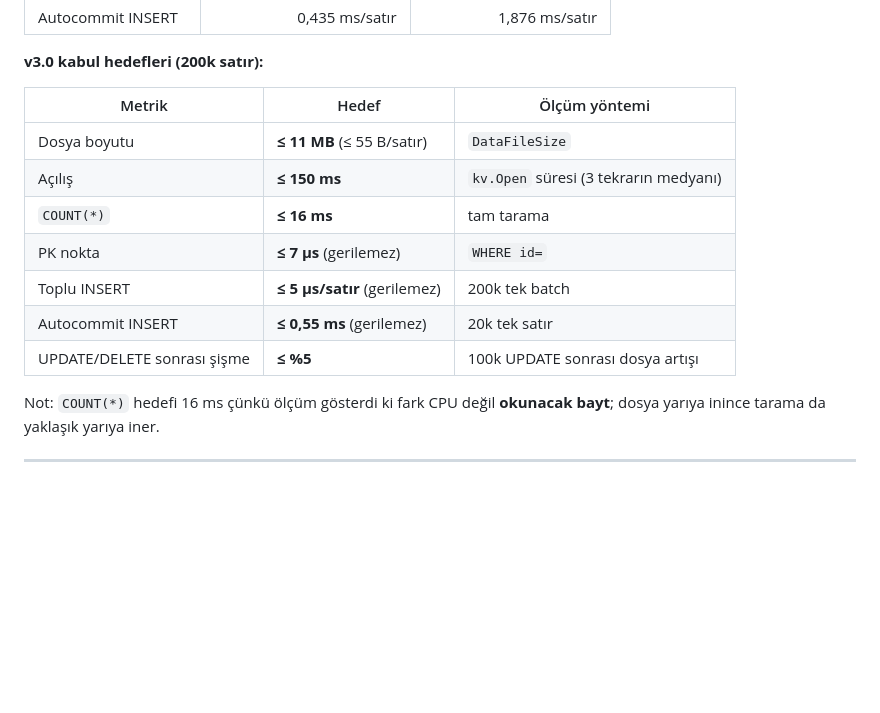
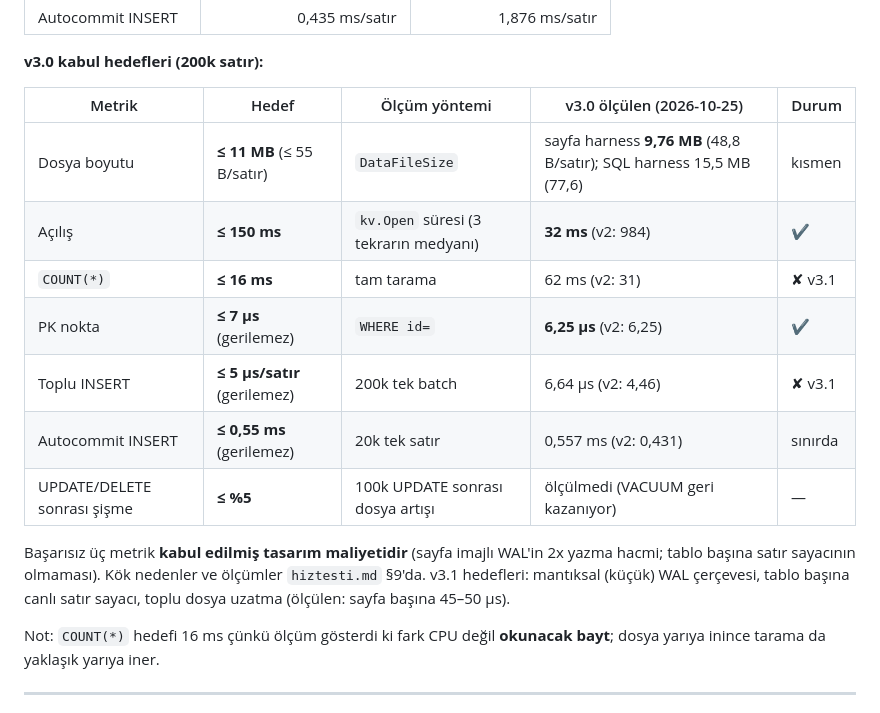
Before and after one commit to Onur2x/vdb, a Markdown page: V3_YOL_HARITASI.md, the part around the change. Drawn GitHub-style; blank space fills up the shorter version.

Commit message:
yol haritasi: v3.0 kabul hedefleri tablosuna olculen degerler ve durum
3.12 kapanisinda hedeflerin karsilastirmasi tek tabloda gorunur olsun:
acilis ve PK hedefi tutuyor, dosya boyutu hedefi sayfa harness'inda
tutuyor / SQL harness'inda tutmuyor, toplu INSERT ve COUNT(*) v3.1'e
kaliyor. Sayilar hiztesti.md 9 ile ayni (200k satir, 3 tur medyani).

```diff
--- a/V3_YOL_HARITASI.md
+++ b/V3_YOL_HARITASI.md
@@ -50,15 +50,20 @@ Bunlar v3'ün kıyaslanacağı gerçek taban çizgisi. Tüm sayılar benim ölç
 
 **v3.0 kabul hedefleri (200k satır):**
 
-| Metrik | Hedef | Ölçüm yöntemi |
-|---|---|---|
-| Dosya boyutu | **≤ 11 MB** (≤ 55 B/satır) | `DataFileSize` |
-| Açılış | **≤ 150 ms** | `kv.Open` süresi (3 tekrarın medyanı) |
-| `COUNT(*)` | **≤ 16 ms** | tam tarama |
-| PK nokta | **≤ 7 µs** (gerilemez) | `WHERE id=` |
-| Toplu INSERT | **≤ 5 µs/satır** (gerilemez) | 200k tek batch |
-| Autocommit INSERT | **≤ 0,55 ms** (gerilemez) | 20k tek satır |
-| UPDATE/DELETE sonrası şişme | **≤ %5** | 100k UPDATE sonrası dosya artışı |
+| Metrik | Hedef | Ölçüm yöntemi | v3.0 ölçülen (2026-10-25) | Durum |
+|---|---|---|---|---|
+| Dosya boyutu | **≤ 11 MB** (≤ 55 B/satır) | `DataFileSize` | sayfa harness **9,76 MB** (48,8 B/satır); SQL harness 15,5 MB (77,6) | kısmen |
+| Açılış | **≤ 150 ms** | `kv.Open` süresi (3 tekrarın medyanı) | **32 ms** (v2: 984) | ✔ |
+| `COUNT(*)` | **≤ 16 ms** | tam tarama | 62 ms (v2: 31) | ✘ v3.1 |
+| PK nokta | **≤ 7 µs** (gerilemez) | `WHERE id=` | **6,25 µs** (v2: 6,25) | ✔ |
+| Toplu INSERT | **≤ 5 µs/satır** (gerilemez) | 200k tek batch | 6,64 µs (v2: 4,46) | ✘ v3.1 |
+| Autocommit INSERT | **≤ 0,55 ms** (gerilemez) | 20k tek satır | 0,557 ms (v2: 0,431) | sınırda |
+| UPDATE/DELETE sonrası şişme | **≤ %5** | 100k UPDATE sonrası dosya artışı | ölçülmedi (VACUUM geri kazanıyor) | — |
+
+Başarısız üç metrik **kabul edilmiş tasarım maliyetidir** (sayfa imajlı WAL'in 2x
+yazma hacmi; tablo başına satır sayacının olmaması). Kök nedenler ve ölçümler
+`hiztesti.md` §9'da. v3.1 hedefleri: mantıksal (küçük) WAL çerçevesi, tablo
+başına canlı satır sayacı, toplu dosya uzatma (ölçülen: sayfa başına 45–50 µs).
 
 Not: `COUNT(*)` hedefi 16 ms çünkü ölçüm gösterdi ki fark CPU değil **okunacak bayt**;
 dosya yarıya inince tarama da yaklaşık yarıya iner.
```
